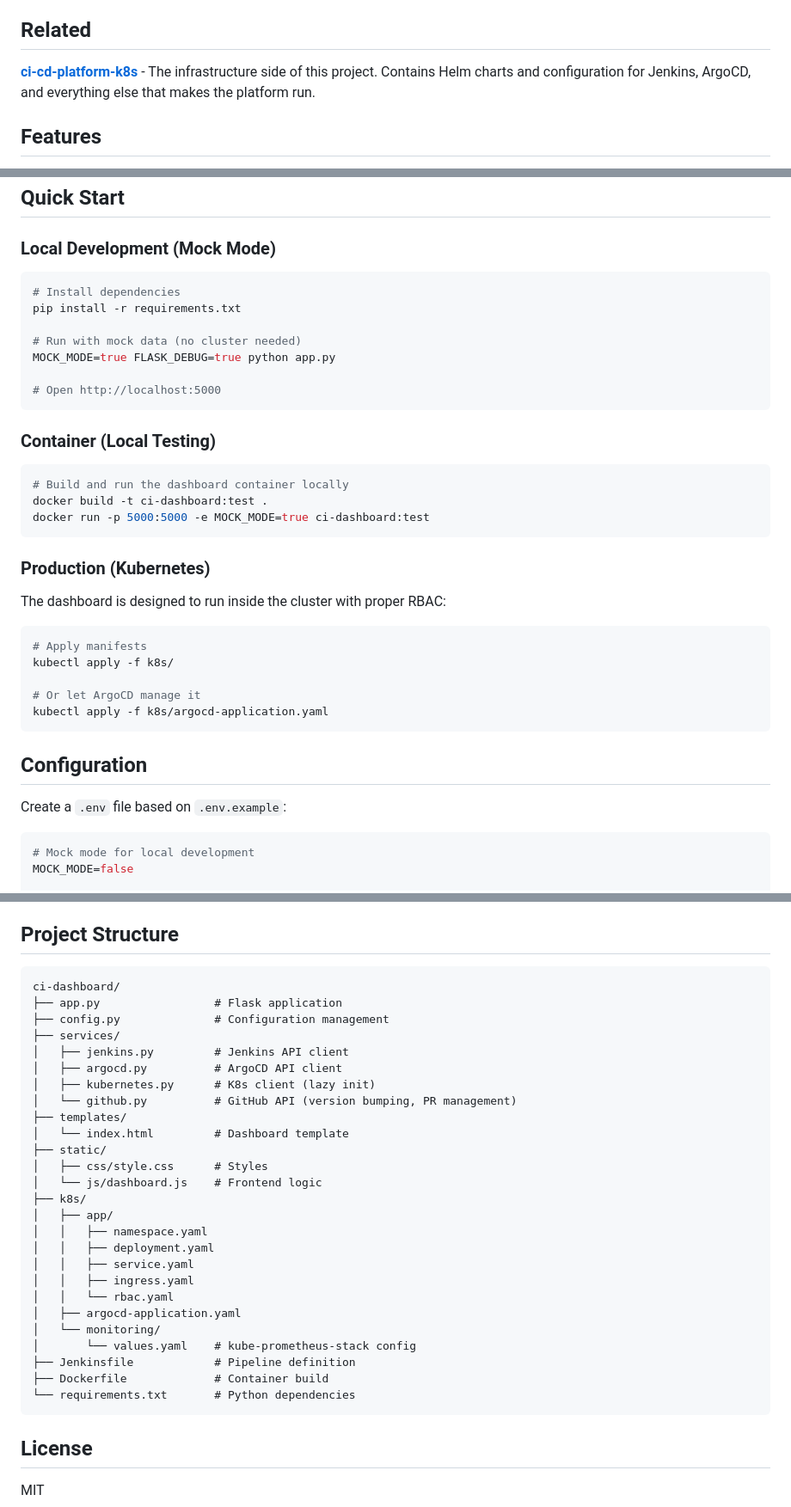
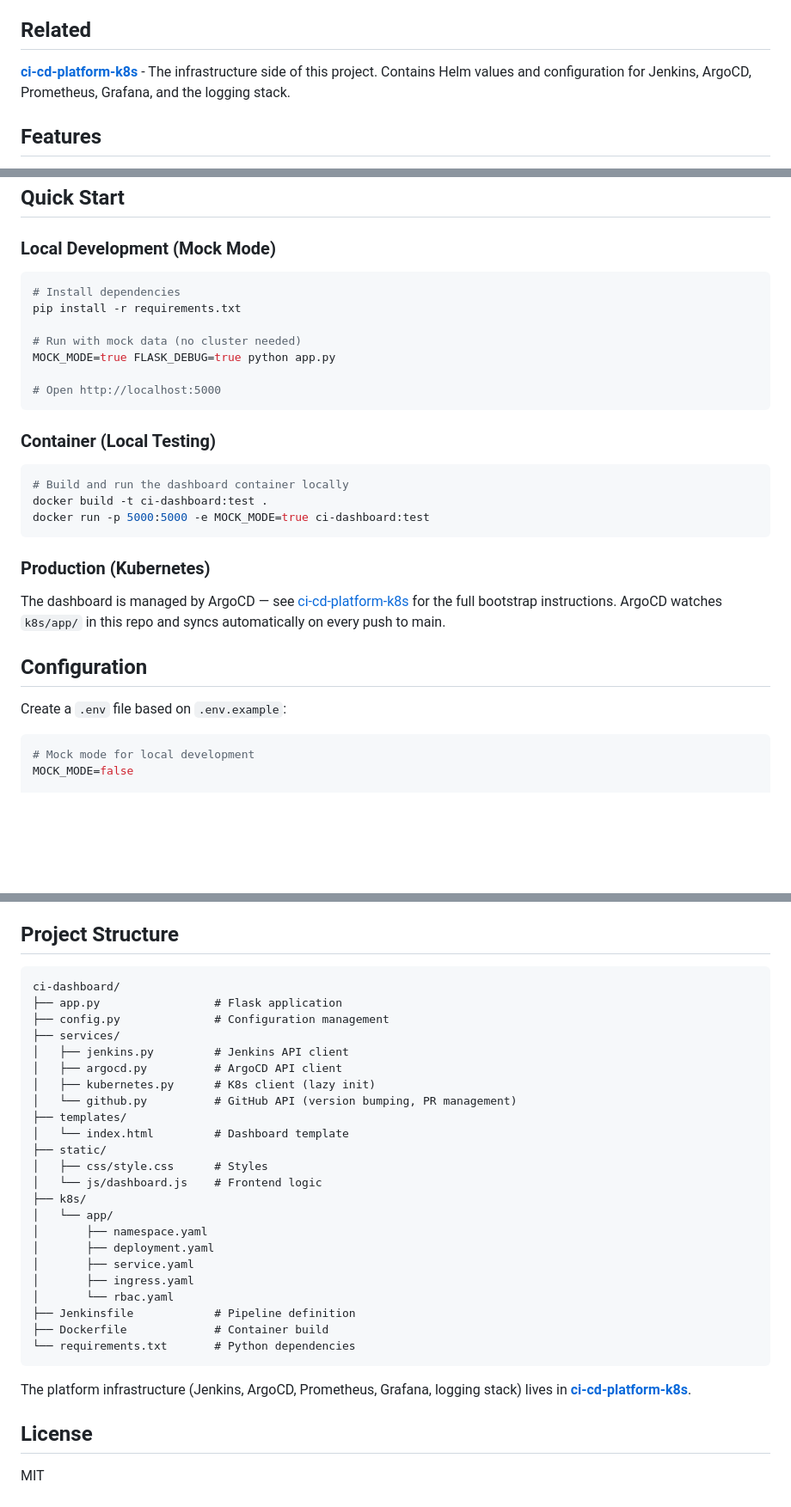
Before and after one commit to sagi-l/ci-dashboard, a Markdown page: README.md, 3 parts joined by grey strips. Shown at 86% size. GitHub-like rendering; blank space fills up the shorter version.

Commit message:
Revise README for project updates and ArgoCD management
Updated README to reflect changes in project structure and management by ArgoCD.

````diff
--- a/README.md
+++ b/README.md
@@ -15,7 +14,7 @@ The dashboard provides real-time visibility into the entire pipeline: Jenkins bu
 
 ## Related
 
-**[ci-cd-platform-k8s](https://github.com/sagi-l/ci-cd-platform-k8s)** - The infrastructure side of this project. Contains Helm charts and configuration for Jenkins, ArgoCD, and everything else that makes the platform run.
+**[ci-cd-platform-k8s](https://github.com/sagi-l/ci-cd-platform-k8s)** - The infrastructure side of this project. Contains Helm values and configuration for Jenkins, ArgoCD, Prometheus, Grafana, and the logging stack.
 
 ## Features
 
@@ -55,7 +54,6 @@ The dashboard provides real-time visibility into the entire pipeline: Jenkins bu
 ## Quick Start
 
 ### Local Development (Mock Mode)
-
 ```bash
 # Install dependencies
 pip install -r requirements.txt
@@ -67,7 +65,6 @@ MOCK_MODE=true FLASK_DEBUG=true python app.py
 ```
 
 ### Container (Local Testing)
-
 ```bash
 # Build and run the dashboard container locally
 docker build -t ci-dashboard:test .
@@ -76,20 +73,11 @@ docker run -p 5000:5000 -e MOCK_MODE=true ci-dashboard:test
 
 ### Production (Kubernetes)
 
-The dashboard is designed to run inside the cluster with proper RBAC:
-
-```bash
-# Apply manifests
-kubectl apply -f k8s/
-
-# Or let ArgoCD manage it
-kubectl apply -f k8s/argocd-application.yaml
-```
+The dashboard is managed by ArgoCD — see [ci-cd-platform-k8s](https://github.com/sagi-l/ci-cd-platform-k8s) for the full bootstrap instructions. ArgoCD watches `k8s/app/` in this repo and syncs automatically on every push to main.
 
 ## Configuration
 
 Create a `.env` file based on `.env.example`:
-
 ```bash
 # Mock mode for local development
 MOCK_MODE=false
@@ -146,7 +134,6 @@ The container runs as a non-root user (UID 1000) with a read-only filesystem and
 - **Webhook Health Monitoring** - Check GitHub delivery status before allowing triggers
 
 ## Project Structure
-
 ```
 ci-dashboard/
 ├── app.py                 # Flask application
@@ -162,20 +149,19 @@ ci-dashboard/
 │   ├── css/style.css      # Styles
 │   └── js/dashboard.js    # Frontend logic
 ├── k8s/
-│   ├── app/
-│   │   ├── namespace.yaml
-│   │   ├── deployment.yaml
-│   │   ├── service.yaml
-│   │   ├── ingress.yaml
-│   │   └── rbac.yaml
-│   ├── argocd-application.yaml
-│   └── monitoring/
-│       └── values.yaml    # kube-prometheus-stack config
+│   └── app/
+│       ├── namespace.yaml
+│       ├── deployment.yaml
+│       ├── service.yaml
+│       ├── ingress.yaml
+│       └── rbac.yaml
 ├── Jenkinsfile            # Pipeline definition
 ├── Dockerfile             # Container build
 └── requirements.txt       # Python dependencies
 ```
 
+The platform infrastructure (Jenkins, ArgoCD, Prometheus, Grafana, logging stack) lives in **[ci-cd-platform-k8s](https://github.com/sagi-l/ci-cd-platform-k8s)**.
+
 ## License
 
 MIT
````
Also changed, not shown: other parts of README.md (+0 -1 lines).
